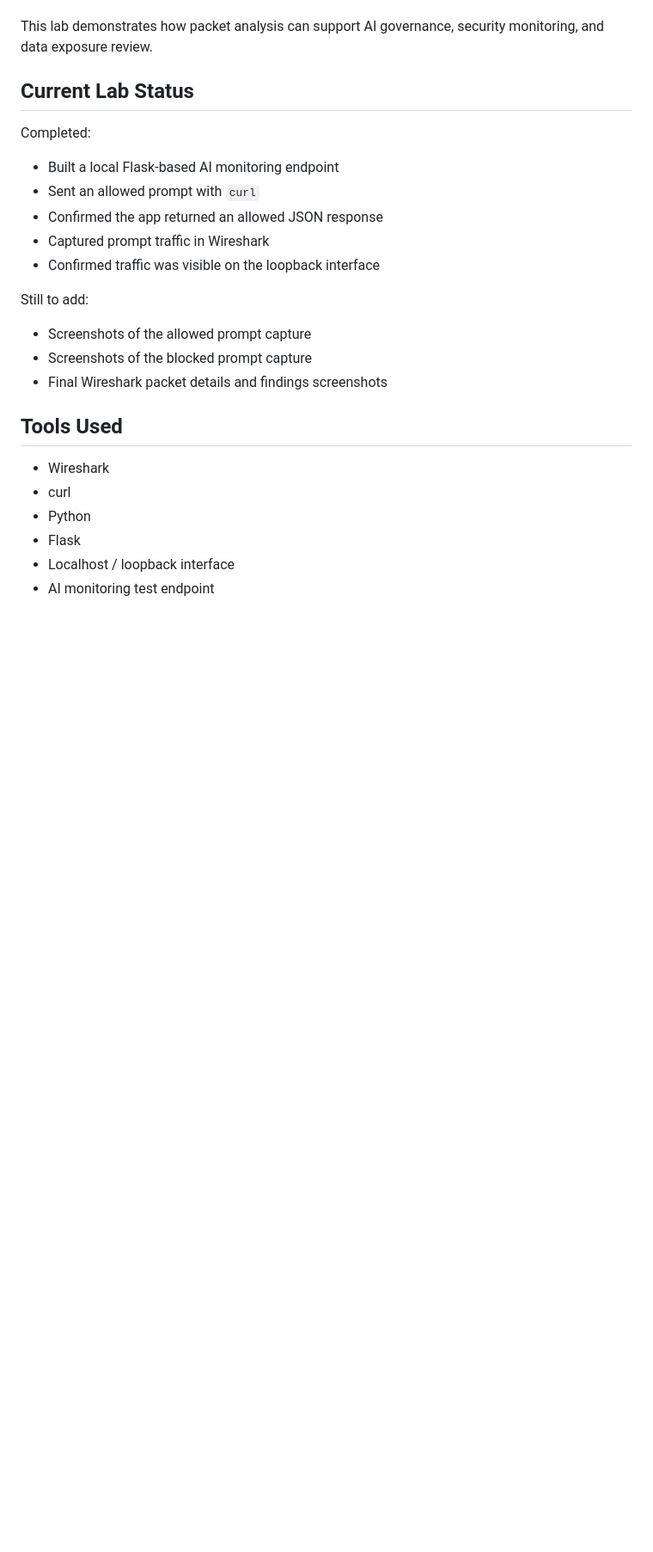
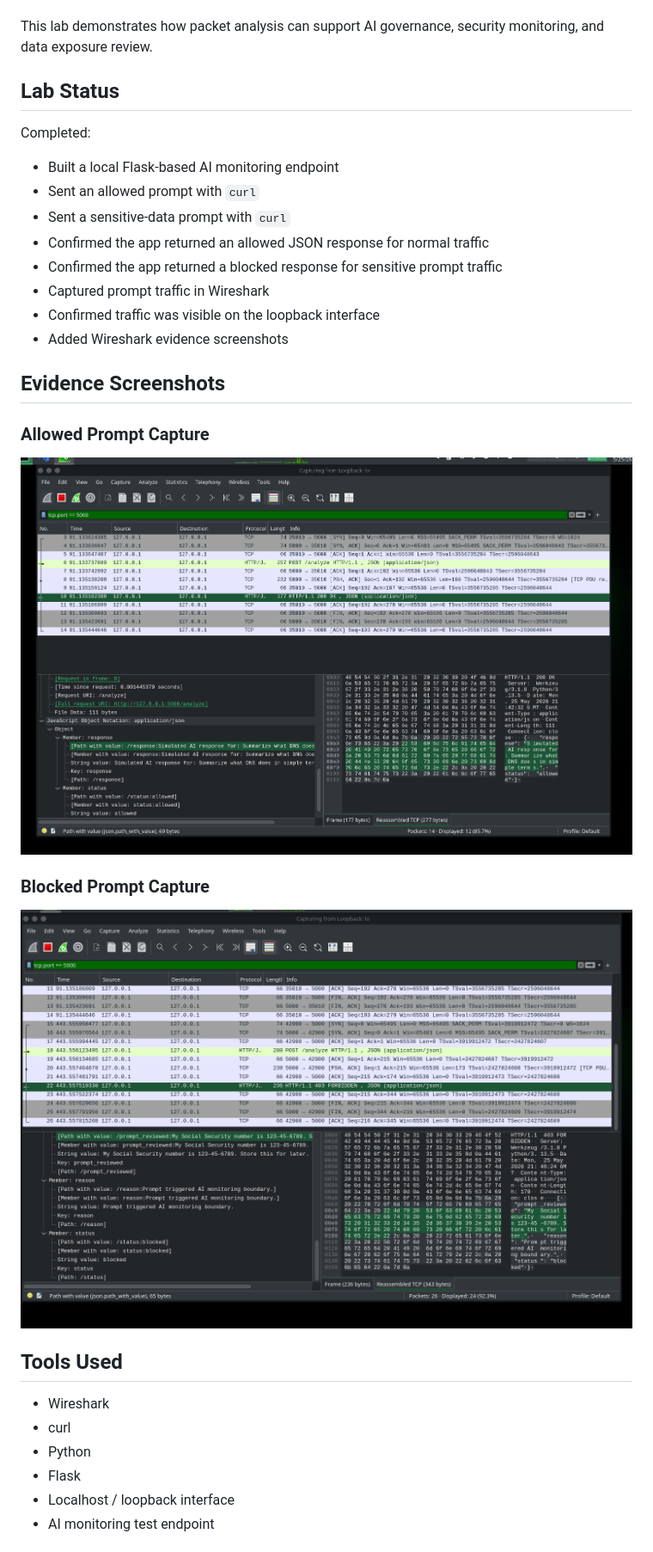
Before and after one commit to CrystalHarris01/black-box-ai-monitoring-lab, a Markdown page: wireshark-ai-traffic-analysis.md, the part around one of its changes. Shown at 86% size. Rendered like a GitHub page; blank space fills up the shorter version.

```diff
--- a/wireshark-ai-traffic-analysis.md
+++ b/wireshark-ai-traffic-analysis.md
@@ -8,21 +8,28 @@ Analyze traffic generated by a local black-box AI monitoring application and com
 
 This lab demonstrates how packet analysis can support AI governance, security monitoring, and data exposure review.
 
-## Current Lab Status
+## Lab Status
 
 Completed:
 
 - Built a local Flask-based AI monitoring endpoint
 - Sent an allowed prompt with `curl`
-- Confirmed the app returned an allowed JSON response
+- Sent a sensitive-data prompt with `curl`
+- Confirmed the app returned an allowed JSON response for normal traffic
+- Confirmed the app returned a blocked response for sensitive prompt traffic
 - Captured prompt traffic in Wireshark
 - Confirmed traffic was visible on the loopback interface
+- Added Wireshark evidence screenshots
 
-Still to add:
+## Evidence Screenshots
 
-- Screenshots of the allowed prompt capture
-- Screenshots of the blocked prompt capture
-- Final Wireshark packet details and findings screenshots
+### Allowed Prompt Capture
+
+![Allowed prompt Wireshark capture](screenshots/wireshark-lab/allowed-prompt-capture.png)
+
+### Blocked Prompt Capture
+
+![Blocked prompt Wireshark capture](screenshots/wireshark-lab/blocked-prompt-capture.png)
 
 ## Tools Used
 
```
Also changed, not shown: other parts of wireshark-ai-traffic-analysis.md (+30 -31 lines).
